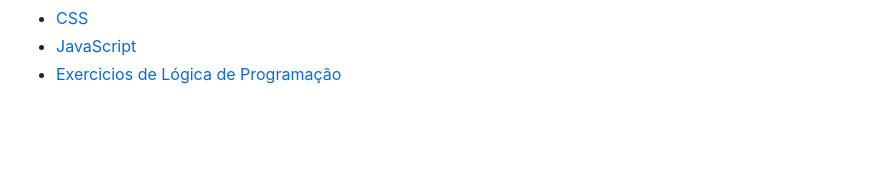
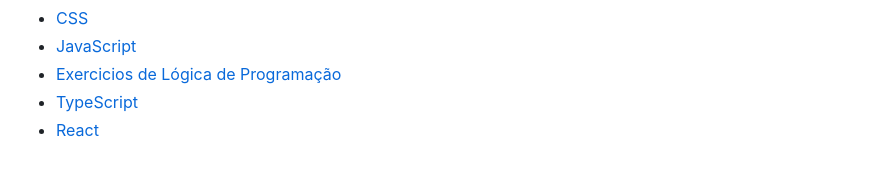
Before and after one commit to mariosoares/EriickW-Cursos, a Markdown page: README.md, the part around the change. Drawn GitHub-style; blank space fills up the shorter version.

```diff
--- a/README.md
+++ b/README.md
@@ -7,3 +7,5 @@ Repositorio com conteúdos sobre o desenvolvimento Web
 - [CSS](./CSS)
 - [JavaScript](./JavaScript)
 - [Exercicios de Lógica de Programação](./)
+- [TypeScript]()
+- [React]()
```
Also changed, not shown: JavaScript/README.md (+28 -1 lines), img/class.png (added), img/element.png (added), img/error.png (added), img/error2.png (added), 1 other file.
